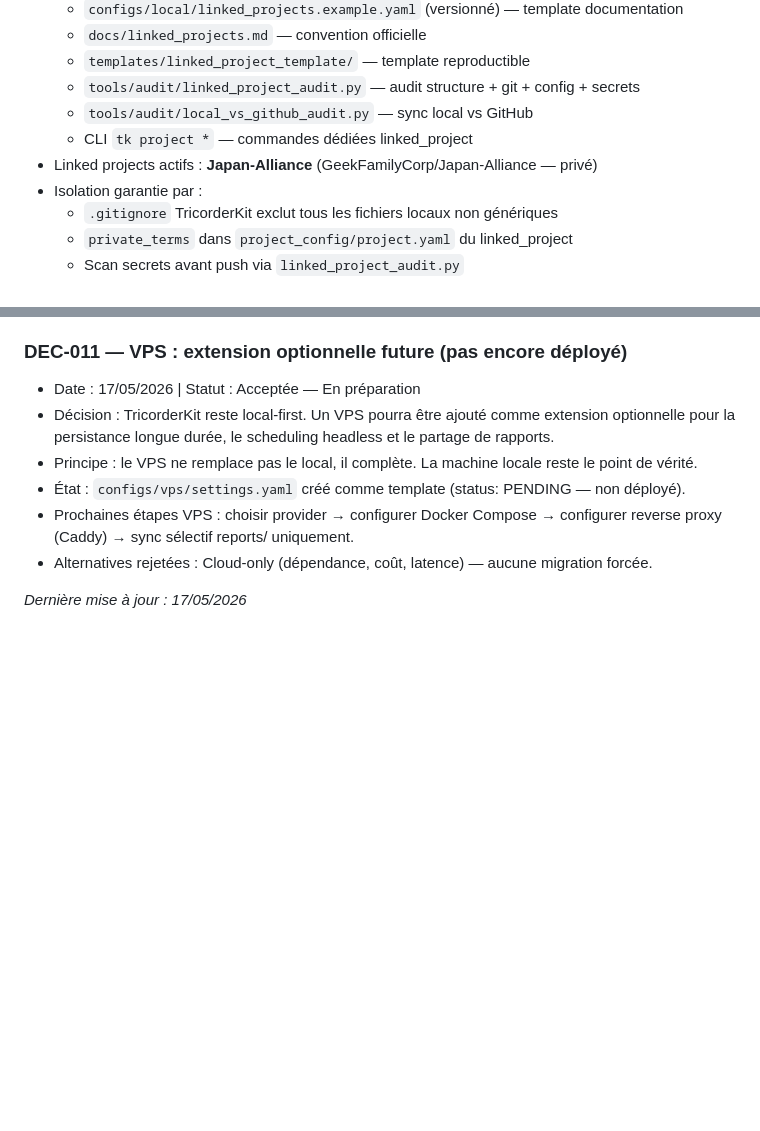
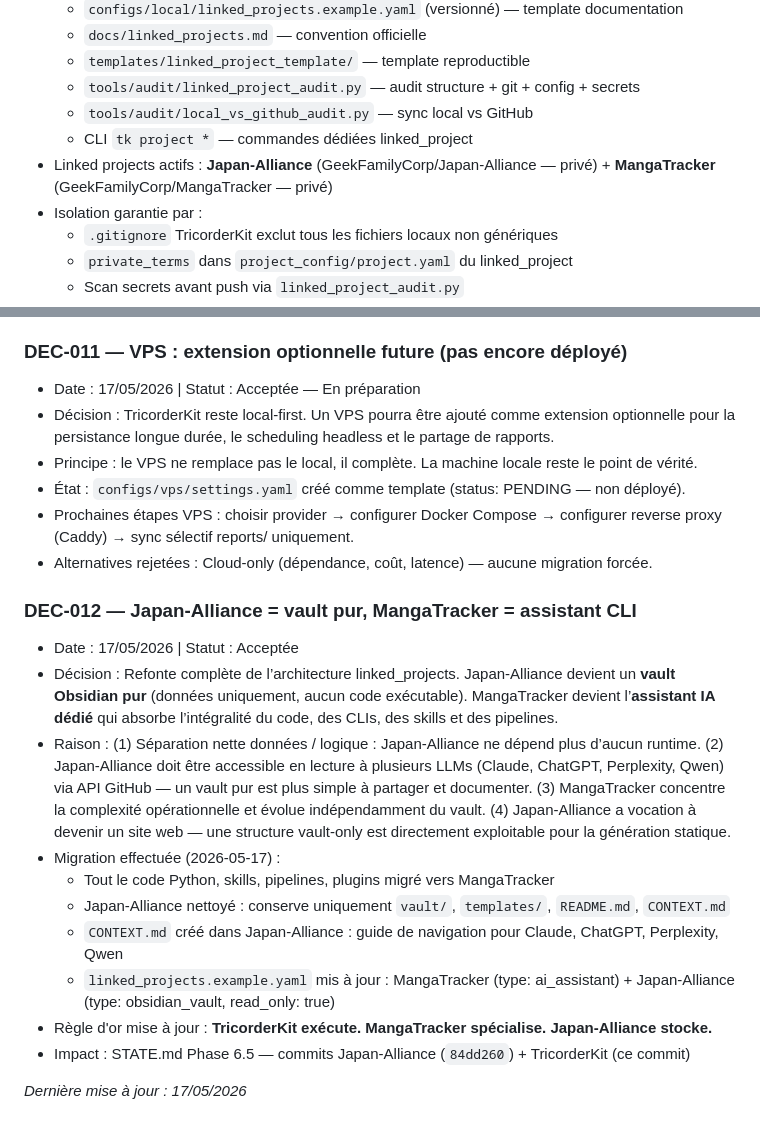
Before and after one commit to GeekFamilyCorp/TricorderKit, a Markdown page: .planning/DECISIONS.md, 2 parts joined by grey strips. GitHub-like rendering; blank space fills up the shorter version.

Commit message:
docs: ajouter DEC-012 — Japan-Alliance vault pur, MangaTracker assistant CLI

```diff
--- a/.planning/DECISIONS.md
+++ b/.planning/DECISIONS.md
@@ -59,7 +59,7 @@
   - `tools/audit/linked_project_audit.py` — audit structure + git + config + secrets
   - `tools/audit/local_vs_github_audit.py` — sync local vs GitHub
   - CLI `tk project *` — commandes dédiées linked_project
-- Linked projects actifs : **Japan-Alliance** (GeekFamilyCorp/Japan-Alliance — privé)
+- Linked projects actifs : **Japan-Alliance** (GeekFamilyCorp/Japan-Alliance — privé) + **MangaTracker** (GeekFamilyCorp/MangaTracker — privé)
 - Isolation garantie par :
   - `.gitignore` TricorderKit exclut tous les fichiers locaux non génériques
   - `private_terms` dans `project_config/project.yaml` du linked_project
@@ -75,4 +75,20 @@
 - Prochaines étapes VPS : choisir provider → configurer Docker Compose → configurer reverse proxy (Caddy) → sync sélectif reports/ uniquement.
 - Alternatives rejetées : Cloud-only (dépendance, coût, latence) — aucune migration forcée.
 
+### DEC-012 — Japan-Alliance = vault pur, MangaTracker = assistant CLI
+- Date : 17/05/2026 | Statut : Acceptée
+- Décision : Refonte complète de l’architecture linked_projects. Japan-Alliance devient un **vault Obsidian pur** (données uniquement, aucun code exécutable). MangaTracker devient l’**assistant IA dédié** qui absorbe l’intégralité du code, des CLIs, des skills et des pipelines.
+- Raison :
+  (1) Séparation nette données / logique : Japan-Alliance ne dépend plus d’aucun runtime.
+  (2) Japan-Alliance doit être accessible en lecture à plusieurs LLMs (Claude, ChatGPT, Perplexity, Qwen) via API GitHub — un vault pur est plus simple à partager et documenter.
+  (3) MangaTracker concentre la complexité opérationnelle et évolue indépendamment du vault.
+  (4) Japan-Alliance a vocation à devenir un site web — une structure vault-only est directement exploitable pour la génération statique.
+- Migration effectuée (2026-05-17) :
+  - Tout le code Python, skills, pipelines, plugins migré vers MangaTracker
+  - Japan-Alliance nettoyé : conserve uniquement `vault/`, `templates/`, `README.md`, `CONTEXT.md`
+  - `CONTEXT.md` créé dans Japan-Alliance : guide de navigation pour Claude, ChatGPT, Perplexity, Qwen
+  - `linked_projects.example.yaml` mis à jour : MangaTracker (type: ai_assistant) + Japan-Alliance (type: obsidian_vault, read_only: true)
+- Règle d'or mise à jour : **TricorderKit exécute. MangaTracker spécialise. Japan-Alliance stocke.**
+- Impact : STATE.md Phase 6.5 — commits Japan-Alliance (`84dd260`) + TricorderKit (ce commit)
+
 *Dernière mise à jour : 17/05/2026*
```
